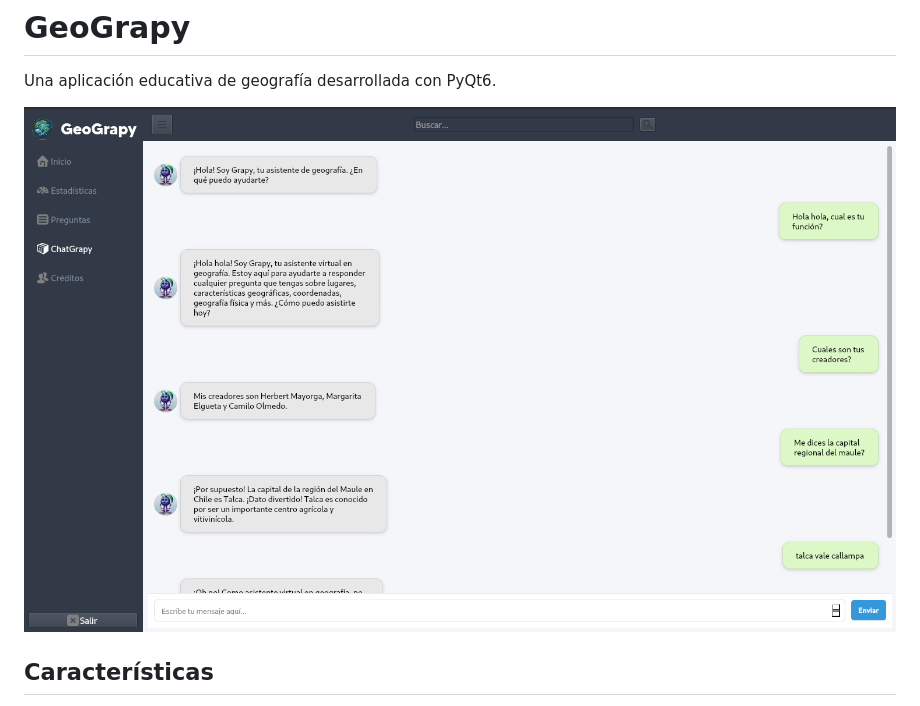
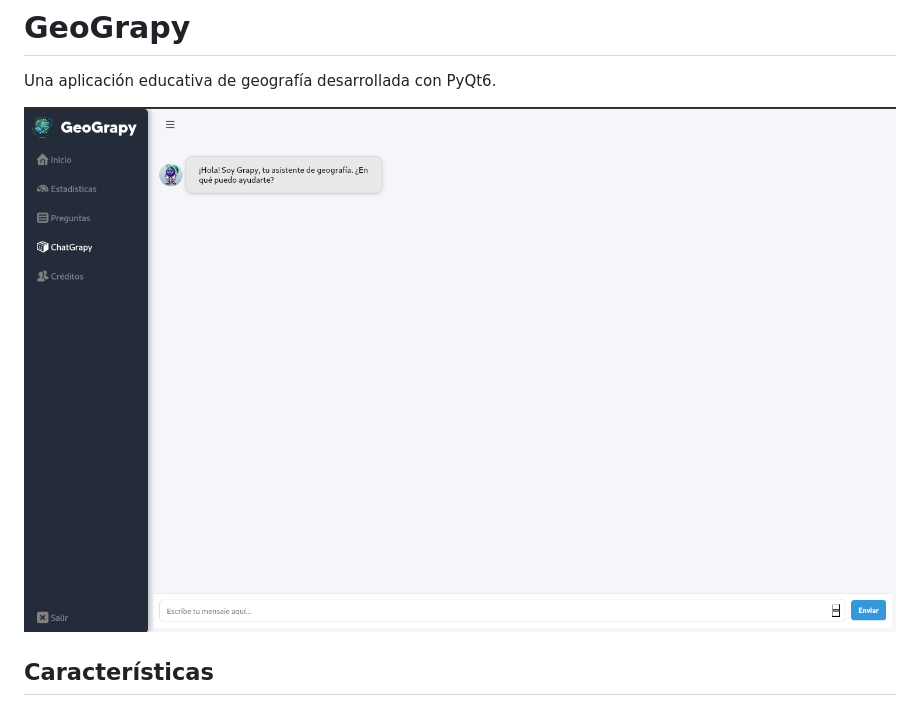
Before and after one commit to HerbertM21/GeoGrapy, a Markdown page: README.md, the part around the change. Drawn GitHub-style; pictures changed too: resources/images/preview2.png (added).

```diff
--- a/README.md
+++ b/README.md
@@ -2,7 +2,7 @@
 
 Una aplicación educativa de geografía desarrollada con PyQt6.
 
-![Vista previa de la aplicación](resources/images/previewapp.png)
+![Vista previa de la aplicación](resources/images/preview2.png)
 
 ## Características
 - Quiz interactivo sobre países y capitales
```
Also changed, not shown: resources/images/countries/espana.png (renamed from resources/images/countries/españa.png), resources/images/countries/estados_unidos.png (renamed from resources/images/countries/eeuu.png), 14 other files.
